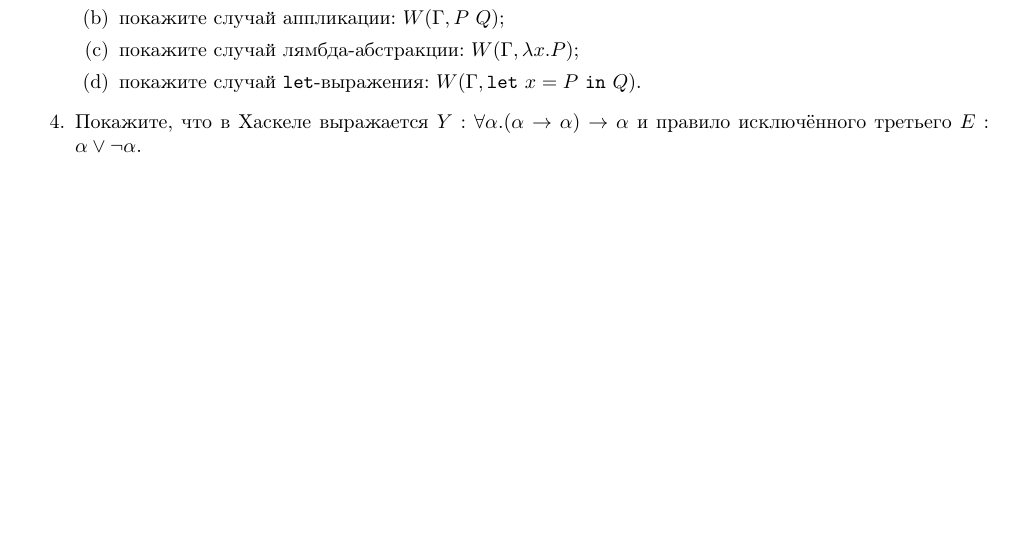
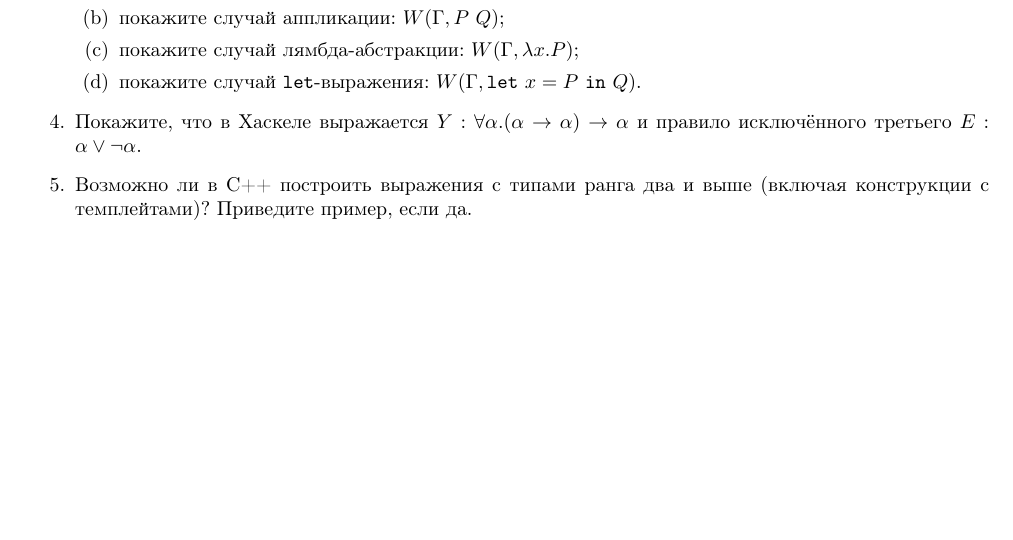
Before and after one commit to shd/tt2021, a LaTeX document (hw-theory.tex): part of page 7 of 7, cut so that both start at the same text. Compiled offline with pdfLaTeX.

Commit message:
added one more problem to hw 7

```diff
--- a/hw-theory.tex
+++ b/hw-theory.tex
@@ -488,6 +488,8 @@ let rec add elem lst = match lst with
 \end{enumerate}
 \item Покажите, что в Хаскеле выражается $Y: \forall \alpha.(\alpha\rightarrow\alpha)\rightarrow\alpha$ и
 правило исключённого третьего $E: \alpha\vee\neg\alpha$.
+\item Возможно ли в C++ построить выражения с типами ранга два и выше (включая конструкции с темплейтами)?
+Приведите пример, если да.
 \end{enumerate}
 
 \end{document}
```
Also changed, not shown: hw-theory.pdf.
